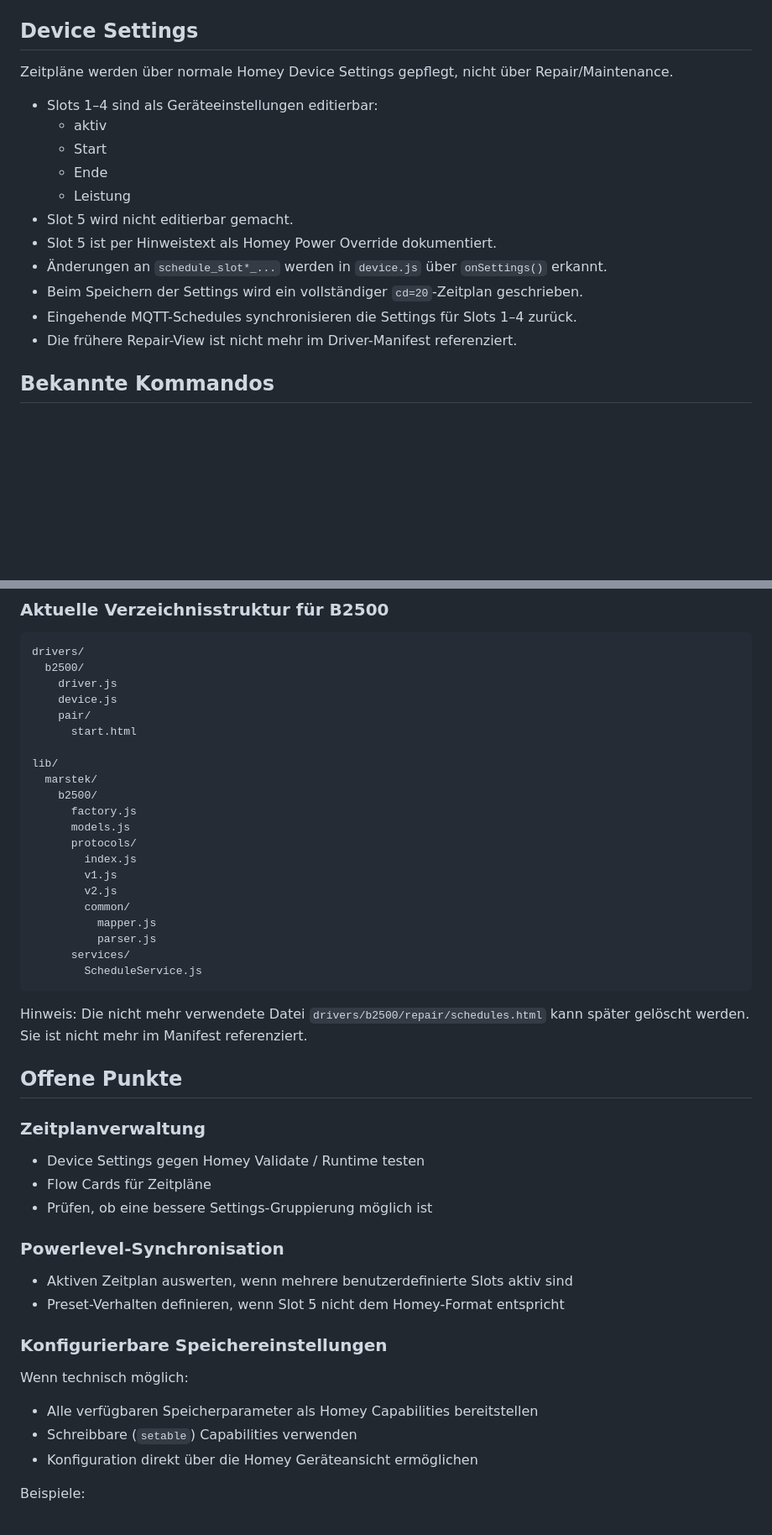
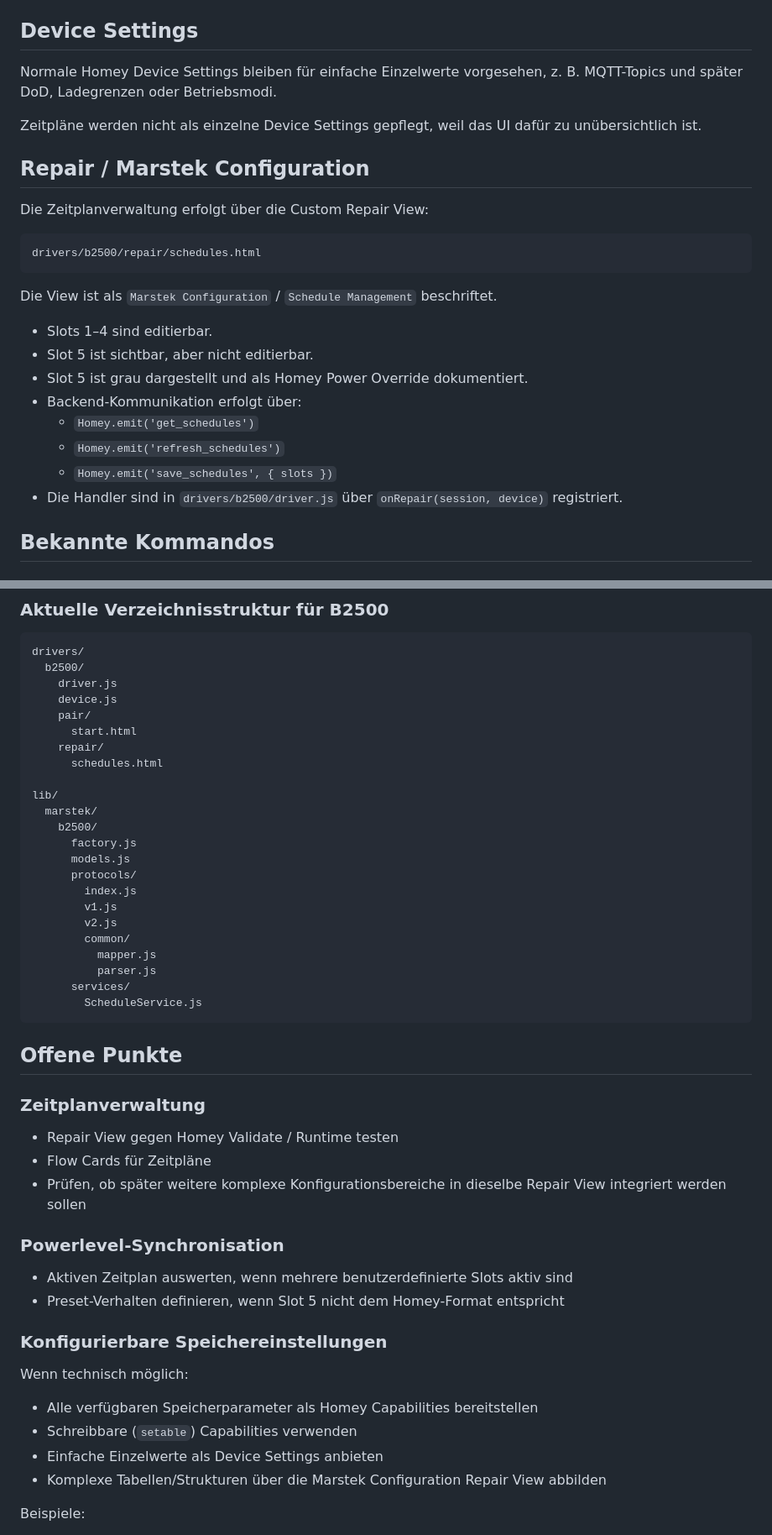
Before and after one commit to ftedv-de/de.ftedv.marstek, a Markdown page: PROJECT_STATUS.md, 2 parts joined by grey strips. Shown at 84% size. Drawn GitHub-style; blank space fills up the shorter version.

Commit message:
Document schedule repair view decision

````diff
--- a/PROJECT_STATUS.md
+++ b/PROJECT_STATUS.md
@@ -89,19 +89,28 @@ Wichtig für zukünftige Änderungen:
 
 ## Device Settings
 
-Zeitpläne werden über normale Homey Device Settings gepflegt, nicht über Repair/Maintenance.
+Normale Homey Device Settings bleiben für einfache Einzelwerte vorgesehen, z. B. MQTT-Topics und später DoD, Ladegrenzen oder Betriebsmodi.
 
-- Slots 1–4 sind als Geräteeinstellungen editierbar:
-  - aktiv
-  - Start
-  - Ende
-  - Leistung
-- Slot 5 wird nicht editierbar gemacht.
-- Slot 5 ist per Hinweistext als Homey Power Override dokumentiert.
-- Änderungen an `schedule_slot*_...` werden in `device.js` über `onSettings()` erkannt.
-- Beim Speichern der Settings wird ein vollständiger `cd=20`-Zeitplan geschrieben.
-- Eingehende MQTT-Schedules synchronisieren die Settings für Slots 1–4 zurück.
-- Die frühere Repair-View ist nicht mehr im Driver-Manifest referenziert.
+Zeitpläne werden nicht als einzelne Device Settings gepflegt, weil das UI dafür zu unübersichtlich ist.
+
+## Repair / Marstek Configuration
+
+Die Zeitplanverwaltung erfolgt über die Custom Repair View:
+
+```
+drivers/b2500/repair/schedules.html
+```
+
+Die View ist als `Marstek Configuration` / `Schedule Management` beschriftet.
+
+- Slots 1–4 sind editierbar.
+- Slot 5 ist sichtbar, aber nicht editierbar.
+- Slot 5 ist grau dargestellt und als Homey Power Override dokumentiert.
+- Backend-Kommunikation erfolgt über:
+  - `Homey.emit('get_schedules')`
+  - `Homey.emit('refresh_schedules')`
+  - `Homey.emit('save_schedules', { slots })`
+- Die Handler sind in `drivers/b2500/driver.js` über `onRepair(session, device)` registriert.
 
 ## Bekannte Kommandos
 
@@ -277,6 +286,8 @@ drivers/
     device.js
     pair/
       start.html
+    repair/
+      schedules.html
 
 lib/
   marstek/
@@ -294,15 +305,13 @@ lib/
         ScheduleService.js
 ```
 
-Hinweis: Die nicht mehr verwendete Datei `drivers/b2500/repair/schedules.html` kann später gelöscht werden. Sie ist nicht mehr im Manifest referenziert.
-
 ## Offene Punkte
 
 ### Zeitplanverwaltung
 
-- Device Settings gegen Homey Validate / Runtime testen
+- Repair View gegen Homey Validate / Runtime testen
 - Flow Cards für Zeitpläne
-- Prüfen, ob eine bessere Settings-Gruppierung möglich ist
+- Prüfen, ob später weitere komplexe Konfigurationsbereiche in dieselbe Repair View integriert werden sollen
 
 ### Powerlevel-Synchronisation
 
@@ -315,7 +324,8 @@ Wenn technisch möglich:
 
 - Alle verfügbaren Speicherparameter als Homey Capabilities bereitstellen
 - Schreibbare (`setable`) Capabilities verwenden
-- Konfiguration direkt über die Homey Geräteansicht ermöglichen
+- Einfache Einzelwerte als Device Settings anbieten
+- Komplexe Tabellen/Strukturen über die Marstek Configuration Repair View abbilden
 
 Beispiele:
 
````
Also changed, not shown: other parts of PROJECT_STATUS.md (+1 -1 lines).
